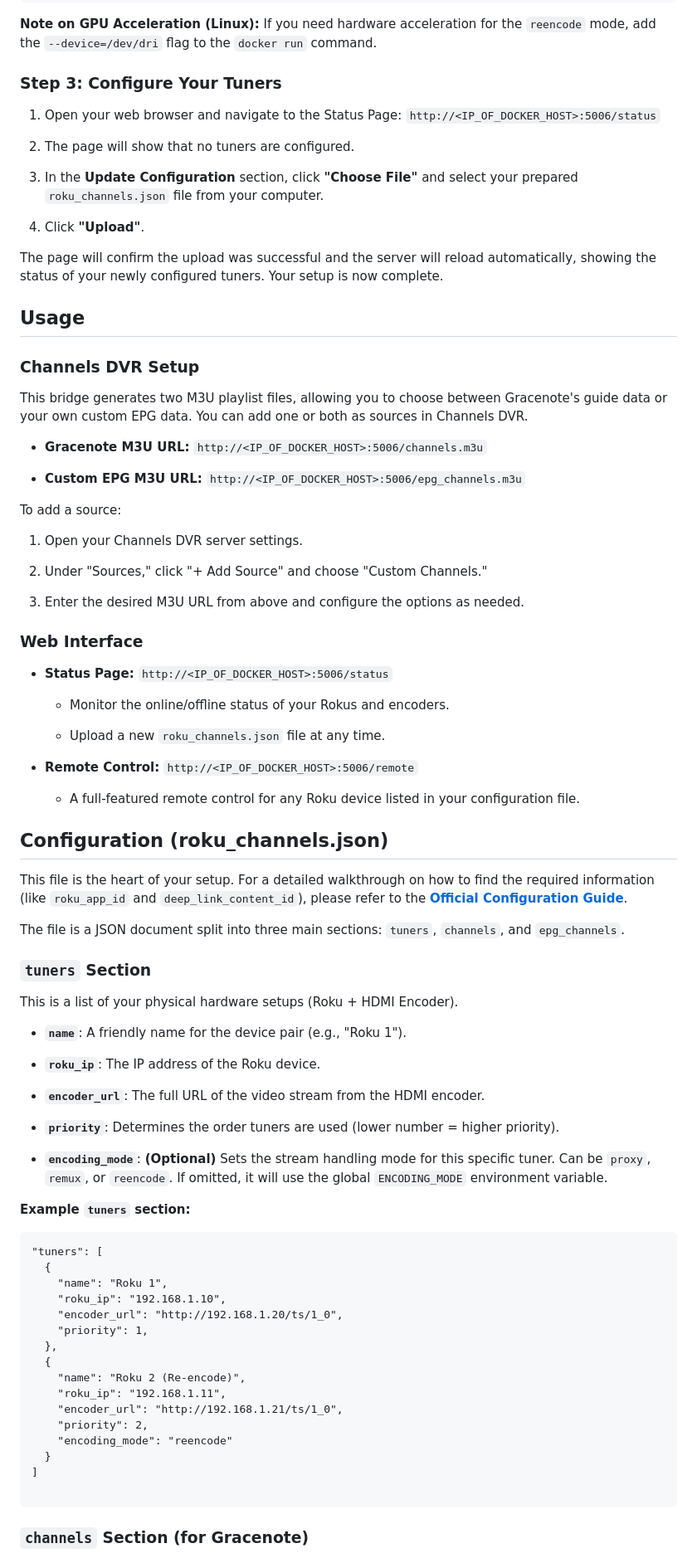
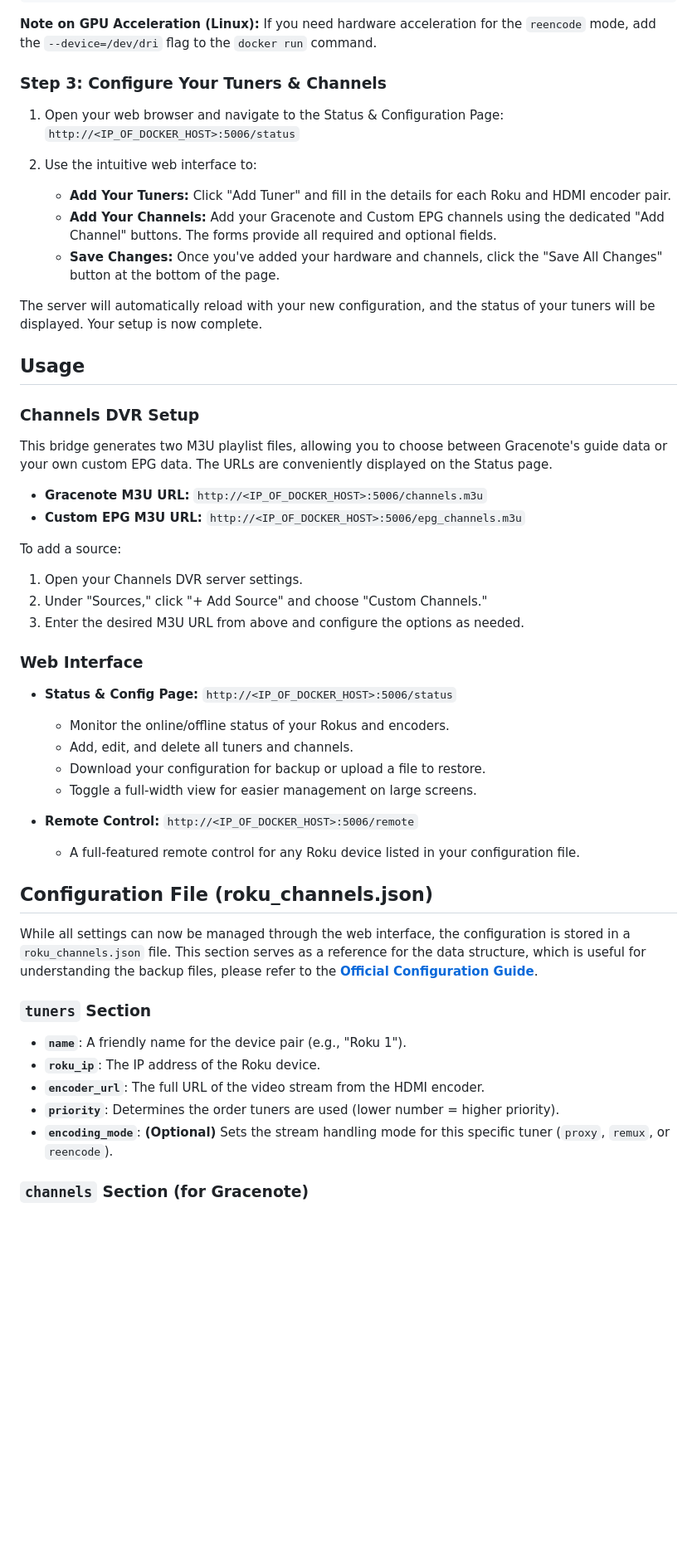
Before and after one commit to nuken/roku-bridge, a Markdown page: README.md, the part around the change printed below. Shown: that part at 83% size. Drawn GitHub-style; blank space fills up the shorter version.

````diff
--- a/README.md
+++ b/README.md
@@ -51,89 +51,55 @@ docker run -d \
 
 **Note on GPU Acceleration (Linux):** If you need hardware acceleration for the `reencode` mode, add the `--device=/dev/dri` flag to the `docker run` command.
 
-### **Step 3: Configure Your Tuners**
+### **Step 3: Configure Your Tuners & Channels**
 
-1. Open your web browser and navigate to the Status Page:
-   `http://<IP_OF_DOCKER_HOST>:5006/status`
+1.  Open your web browser and navigate to the Status & Configuration Page:
+    `http://<IP_OF_DOCKER_HOST>:5006/status`
 
-2. The page will show that no tuners are configured.
+2.  Use the intuitive web interface to:
+    * **Add Your Tuners:** Click "Add Tuner" and fill in the details for each Roku and HDMI encoder pair.
+    * **Add Your Channels:** Add your Gracenote and Custom EPG channels using the dedicated "Add Channel" buttons. The forms provide all required and optional fields.
+    * **Save Changes:** Once you've added your hardware and channels, click the "Save All Changes" button at the bottom of the page.
 
-3. In the **Update Configuration** section, click **"Choose File"** and select your prepared `roku_channels.json` file from your computer.
-
-4. Click **"Upload"**.
-
-The page will confirm the upload was successful and the server will reload automatically, showing the status of your newly configured tuners. Your setup is now complete.
+The server will automatically reload with your new configuration, and the status of your tuners will be displayed. Your setup is now complete.
 
 ## **Usage**
 
 ### **Channels DVR Setup**
 
-This bridge generates two M3U playlist files, allowing you to choose between Gracenote's guide data or your own custom EPG data. You can add one or both as sources in Channels DVR.
+This bridge generates two M3U playlist files, allowing you to choose between Gracenote's guide data or your own custom EPG data. The URLs are conveniently displayed on the Status page.
 
 * **Gracenote M3U URL:** `http://<IP_OF_DOCKER_HOST>:5006/channels.m3u`
-
 * **Custom EPG M3U URL:** `http://<IP_OF_DOCKER_HOST>:5006/epg_channels.m3u`
 
 To add a source:
 
-1. Open your Channels DVR server settings.
-
-2. Under "Sources," click "+ Add Source" and choose "Custom Channels."
-
-3. Enter the desired M3U URL from above and configure the options as needed.
+1.  Open your Channels DVR server settings.
+2.  Under "Sources," click "+ Add Source" and choose "Custom Channels."
+3.  Enter the desired M3U URL from above and configure the options as needed.
 
 ### **Web Interface**
 
-* **Status Page:** `http://<IP_OF_DOCKER_HOST>:5006/status`
-
-  * Monitor the online/offline status of your Rokus and encoders.
-
-  * Upload a new `roku_channels.json` file at any time.
+* **Status & Config Page:** `http://<IP_OF_DOCKER_HOST>:5006/status`
+    * Monitor the online/offline status of your Rokus and encoders.
+    * Add, edit, and delete all tuners and channels.
+    * Download your configuration for backup or upload a file to restore.
+    * Toggle a full-width view for easier management on large screens.
 
 * **Remote Control:** `http://<IP_OF_DOCKER_HOST>:5006/remote`
+    * A full-featured remote control for any Roku device listed in your configuration file.
 
-  * A full-featured remote control for any Roku device listed in your configuration file.
+## **Configuration File (roku_channels.json)**
 
-## **Configuration (roku_channels.json)**
-
-This file is the heart of your setup. For a detailed walkthrough on how to find the required information (like `roku_app_id` and `deep_link_content_id`), please refer to the [**Official Configuration Guide**](https://tuner.ct.ws).
-
-The file is a JSON document split into three main sections: `tuners`, `channels`, and `epg_channels`.
+While all settings can now be managed through the web interface, the configuration is stored in a `roku_channels.json` file. This section serves as a reference for the data structure, which is useful for understanding the backup files, please refer to the [**Official Configuration Guide**](https://tuner.ct.ws).
 
 ### **`tuners` Section**
 
-This is a list of your physical hardware setups (Roku + HDMI Encoder).
-
 * **`name`**: A friendly name for the device pair (e.g., "Roku 1").
-
 * **`roku_ip`**: The IP address of the Roku device.
-
 * **`encoder_url`**: The full URL of the video stream from the HDMI encoder.
-
 * **`priority`**: Determines the order tuners are used (lower number = higher priority).
-
-* **`encoding_mode`**: **(Optional)** Sets the stream handling mode for this specific tuner. Can be `proxy`, `remux`, or `reencode`. If omitted, it will use the global `ENCODING_MODE` environment variable.
-
-**Example `tuners` section:**
-
-```
-"tuners": [
-  {
-    "name": "Roku 1",
-    "roku_ip": "192.168.1.10",
-    "encoder_url": "http://192.168.1.20/ts/1_0",
-    "priority": 1,
-  },
-  {
-    "name": "Roku 2 (Re-encode)",
-    "roku_ip": "192.168.1.11",
-    "encoder_url": "http://192.168.1.21/ts/1_0",
-    "priority": 2,
-    "encoding_mode": "reencode"
-  }
-]
-
-```
+* **`encoding_mode`**: **(Optional)** Sets the stream handling mode for this specific tuner (`proxy`, `remux`, or `reencode`).
 
 ### **`channels` Section (for Gracenote)**
 
````
Also changed, not shown: other parts of README.md (+14 -101 lines).
